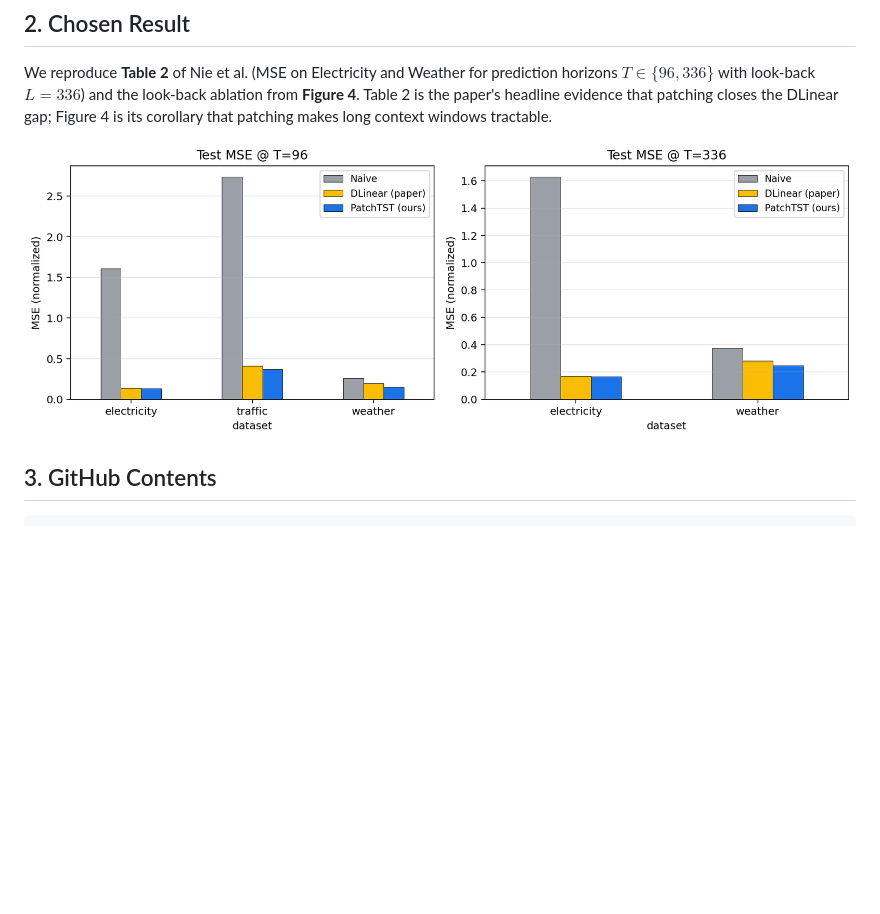
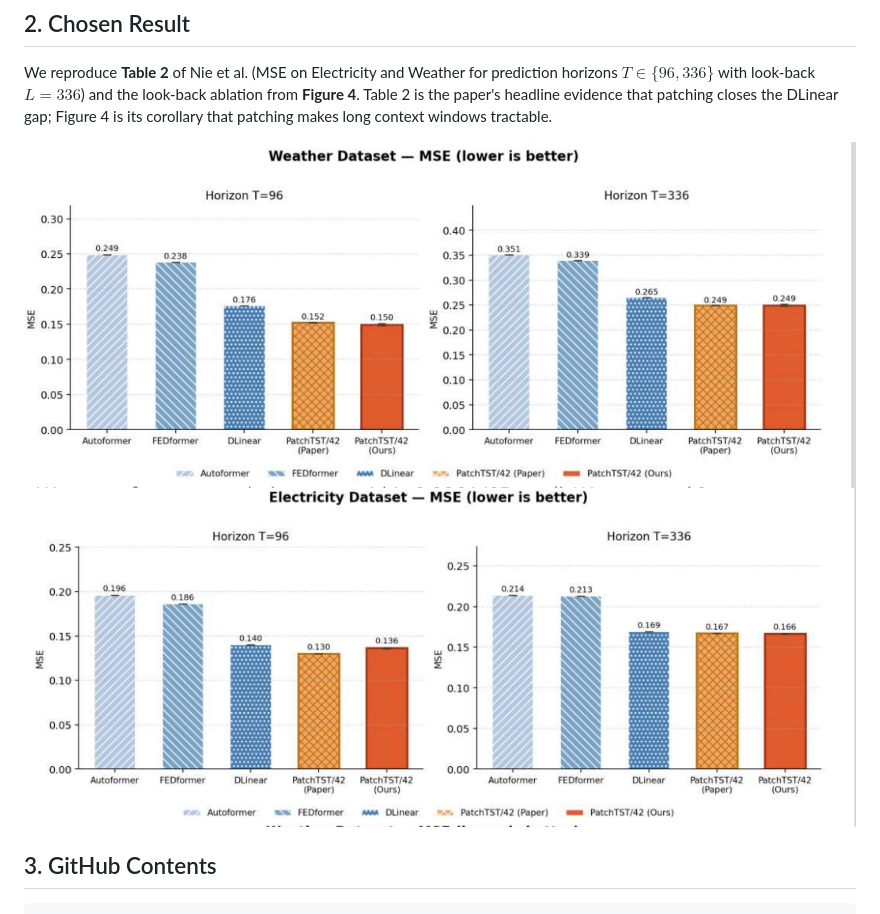
Before and after one commit to Ash1R/ATSW64W-experiments, a Markdown page: README.md, the part around the change. Drawn GitHub-style; pictures changed too: results/figures/elecfromposter.png (added), results/figures/weatherfromposter.png (added); blank space fills up the shorter version.

Commit message:
whoops wrong readme graph

```diff
--- a/README.md
+++ b/README.md
@@ -18,7 +18,8 @@ look-back ablation from **Figure 4**. Table 2 is the paper's headline
 evidence that patching closes the DLinear gap; Figure 4 is its corollary
 that patching makes long context windows tractable.
 
-![Main results](results/figures/main_results_bar.png)
+![Weather test MSE: naive vs DLinear vs paper PatchTST vs ours, at T=96 and T=336](results/figures/weatherfromposter.png)
+![Electricity test MSE: naive vs DLinear vs paper PatchTST vs ours, at T=96 and T=336](results/figures/elecfromposter.png)
 
 ## 3. GitHub Contents
 
```
